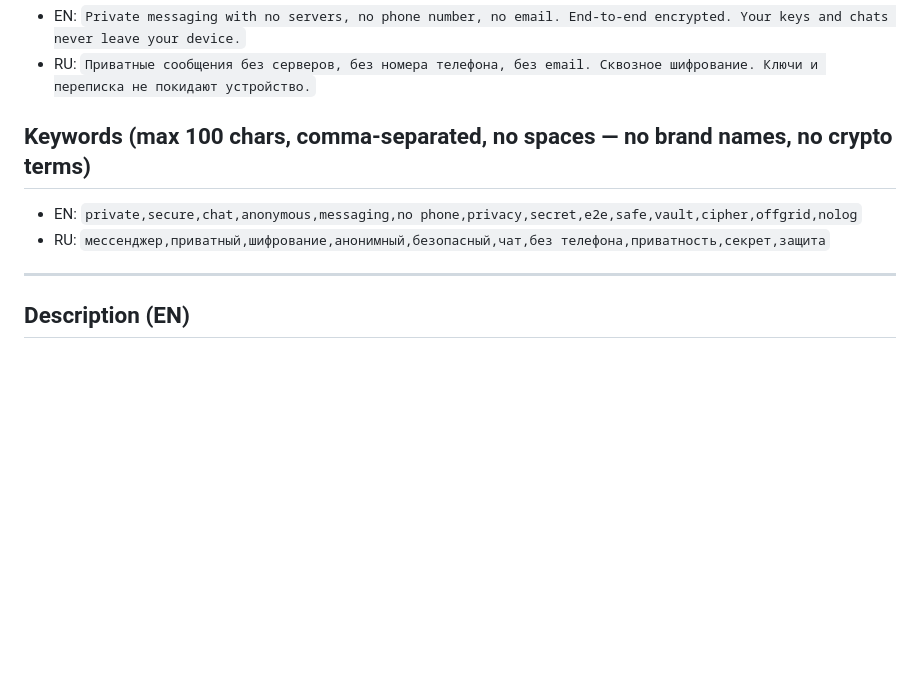
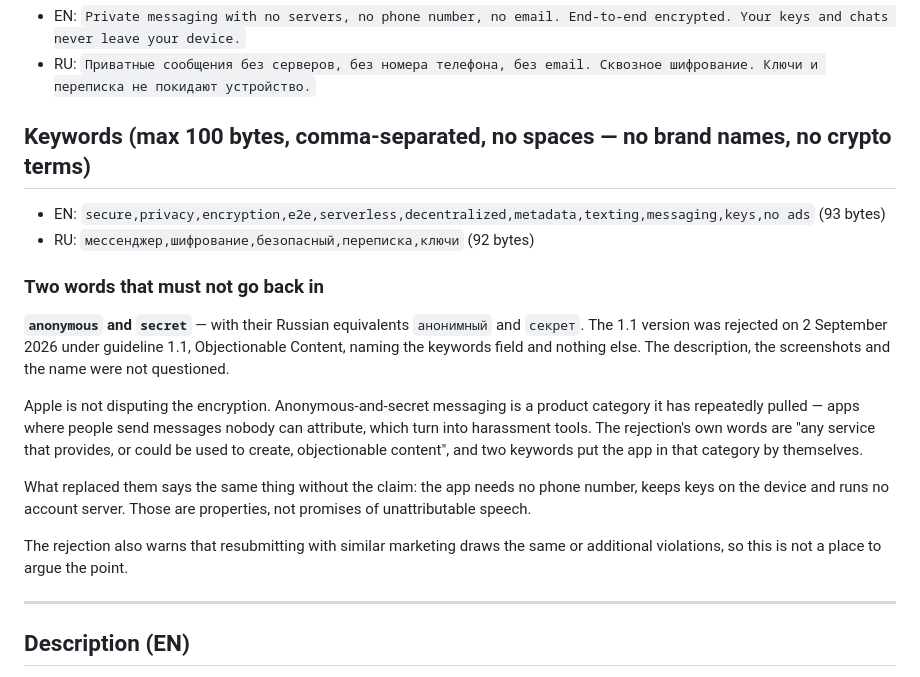
Before and after one commit to Makomest/PrivaMesh, a Markdown page: docs/app-store-listing.md, the part around the change. Drawn GitHub-style; blank space fills up the shorter version.

Commit message:
The two keywords that got 1.1 declined, and why they cannot come back
App Review rejected the 1.1 metadata under guideline 1.1, naming the
keywords field alone. The keywords were secure,privacy,anonymous,e2e,
serverless,decentralized,metadata,texting,secret,email,open source,keys.

anonymous and secret are the two. Apple is not arguing about the
cryptography: anonymous-and-secret messaging is a category it has pulled
apps out of before, because unattributable messages become a harassment
tool, and the rejection says so in its own words - a service that could be
used to create objectionable content. Two words put the app in that
category without the app doing anything.

The replacement keeps the search value and drops the claim. The file now
carries the reason, because the next person to fill this field will
otherwise reach for the same obvious words.

```diff
--- a/docs/app-store-listing.md
+++ b/docs/app-store-listing.md
@@ -22,9 +22,29 @@ Copy-paste fields for App Store Connect. Position the app as a **private messeng
 - EN: `Private messaging with no servers, no phone number, no email. End-to-end encrypted. Your keys and chats never leave your device.`
 - RU: `Приватные сообщения без серверов, без номера телефона, без email. Сквозное шифрование. Ключи и переписка не покидают устройство.`
 
-## Keywords (max 100 chars, comma-separated, no spaces — no brand names, no crypto terms)
-- EN: `private,secure,chat,anonymous,messaging,no phone,privacy,secret,e2e,safe,vault,cipher,offgrid,nolog`
-- RU: `мессенджер,приватный,шифрование,анонимный,безопасный,чат,без телефона,приватность,секрет,защита`
+## Keywords (max 100 bytes, comma-separated, no spaces — no brand names, no crypto terms)
+- EN: `secure,privacy,encryption,e2e,serverless,decentralized,metadata,texting,messaging,keys,no ads` (93 bytes)
+- RU: `мессенджер,шифрование,безопасный,переписка,ключи` (92 bytes)
+
+### Two words that must not go back in
+
+**`anonymous` and `secret`** — with their Russian equivalents `анонимный` and
+`секрет`. The 1.1 version was rejected on 2 September 2026 under guideline 1.1,
+Objectionable Content, naming the keywords field and nothing else. The
+description, the screenshots and the name were not questioned.
+
+Apple is not disputing the encryption. Anonymous-and-secret messaging is a
+product category it has repeatedly pulled — apps where people send messages
+nobody can attribute, which turn into harassment tools. The rejection's own
+words are "any service that provides, or could be used to create, objectionable
+content", and two keywords put the app in that category by themselves.
+
+What replaced them says the same thing without the claim: the app needs no phone
+number, keeps keys on the device and runs no account server. Those are
+properties, not promises of unattributable speech.
+
+The rejection also warns that resubmitting with similar marketing draws the same
+or additional violations, so this is not a place to argue the point.
 
 ---
 
```
